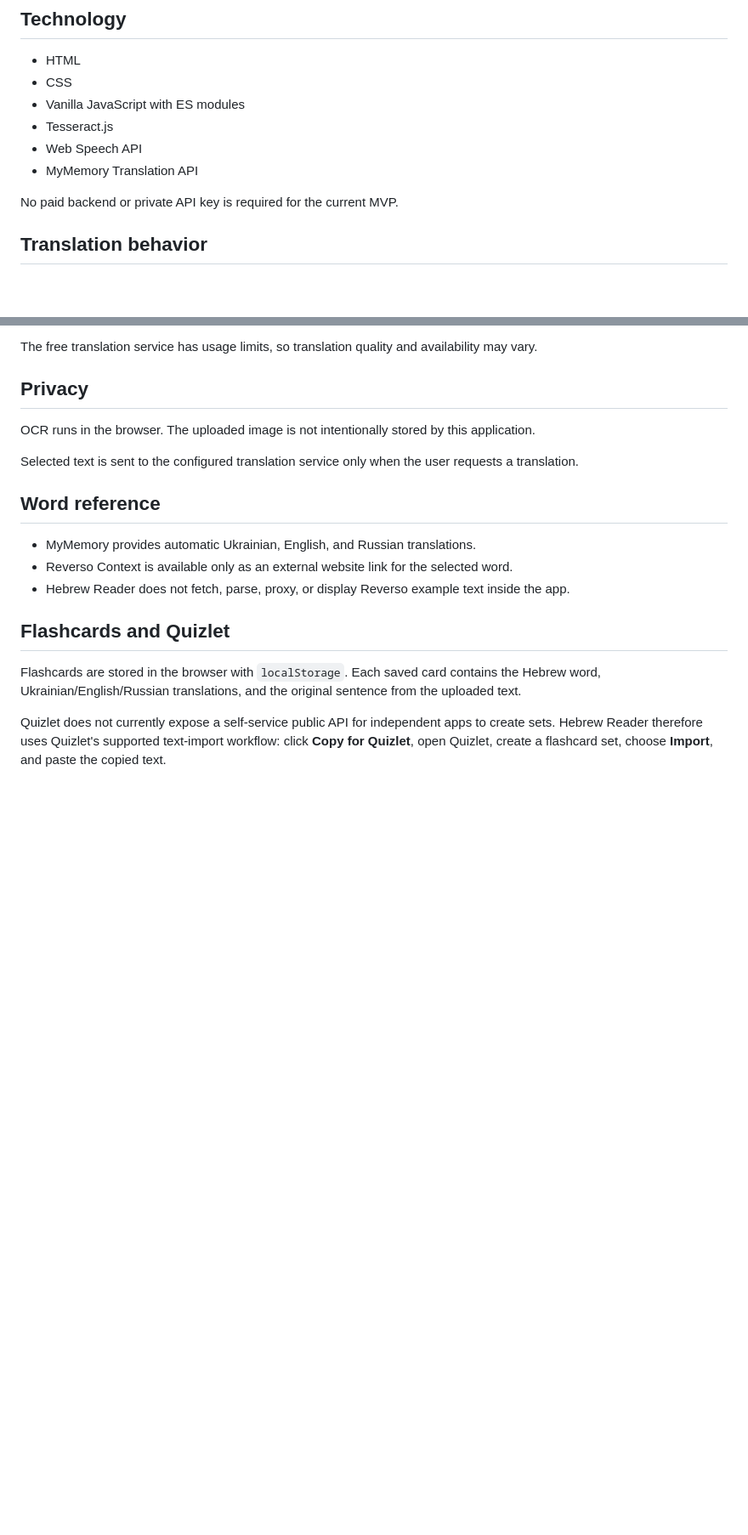
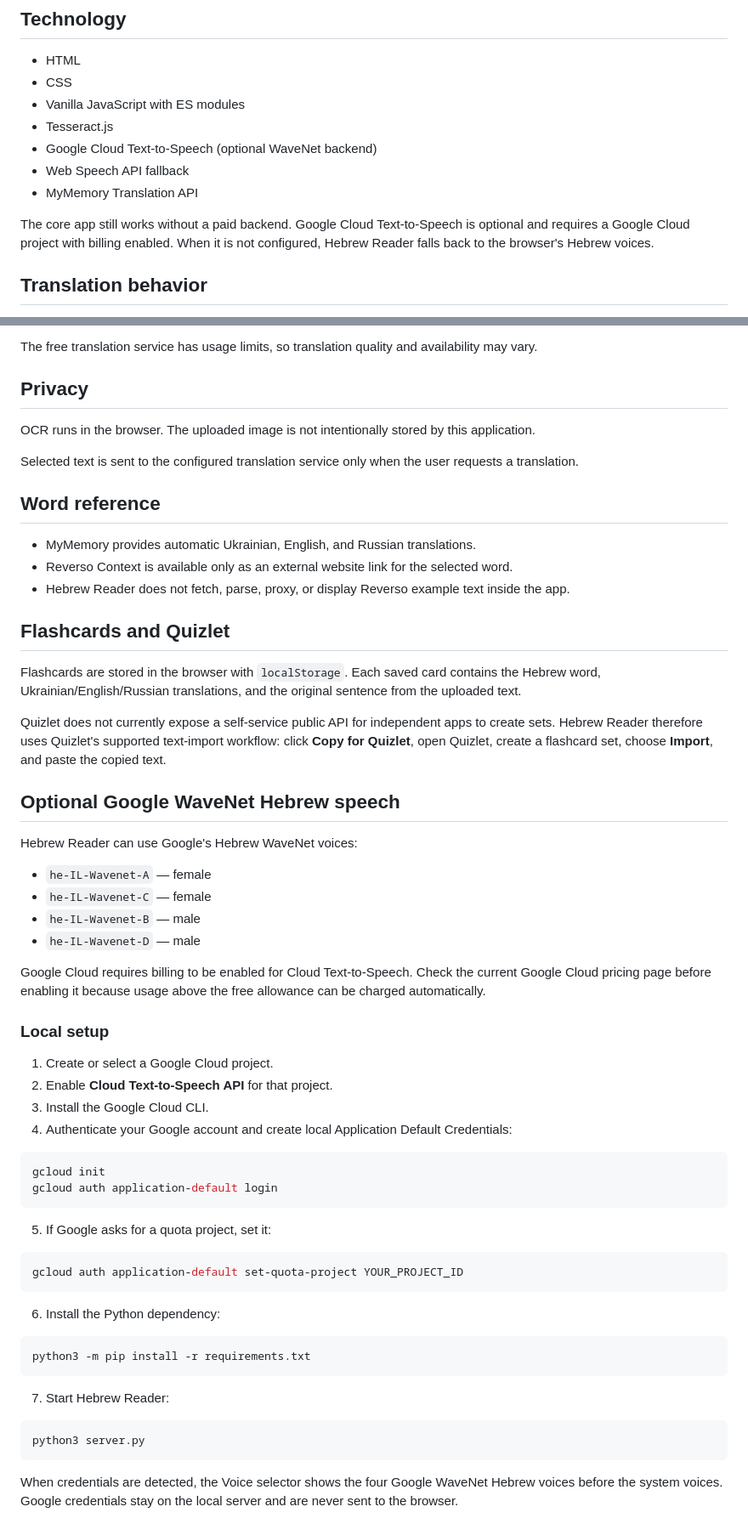
Before and after one commit to alalexen/reader, a Markdown page: README.md, 2 parts joined by grey strips. Shown at 85% size. Rendered like a GitHub page; blank space fills up the shorter version.

Commit message:
Document Google WaveNet setup

````diff
--- a/README.md
+++ b/README.md
@@ -104,10 +104,11 @@ Edit the files in VS Code or another editor and refresh `http://localhost:8000`
 - CSS
 - Vanilla JavaScript with ES modules
 - Tesseract.js
-- Web Speech API
+- Google Cloud Text-to-Speech (optional WaveNet backend)
+- Web Speech API fallback
 - MyMemory Translation API
 
-No paid backend or private API key is required for the current MVP.
+The core app still works without a paid backend. Google Cloud Text-to-Speech is optional and requires a Google Cloud project with billing enabled. When it is not configured, Hebrew Reader falls back to the browser's Hebrew voices.
 
 ## Translation behavior
 
@@ -134,3 +135,48 @@ Selected text is sent to the configured translation service only when the user r
 Flashcards are stored in the browser with `localStorage`. Each saved card contains the Hebrew word, Ukrainian/English/Russian translations, and the original sentence from the uploaded text.
 
 Quizlet does not currently expose a self-service public API for independent apps to create sets. Hebrew Reader therefore uses Quizlet's supported text-import workflow: click **Copy for Quizlet**, open Quizlet, create a flashcard set, choose **Import**, and paste the copied text.
+
+
+
+## Optional Google WaveNet Hebrew speech
+
+Hebrew Reader can use Google's Hebrew WaveNet voices:
+
+- `he-IL-Wavenet-A` — female
+- `he-IL-Wavenet-C` — female
+- `he-IL-Wavenet-B` — male
+- `he-IL-Wavenet-D` — male
+
+Google Cloud requires billing to be enabled for Cloud Text-to-Speech. Check the current Google Cloud pricing page before enabling it because usage above the free allowance can be charged automatically.
+
+### Local setup
+
+1. Create or select a Google Cloud project.
+2. Enable **Cloud Text-to-Speech API** for that project.
+3. Install the Google Cloud CLI.
+4. Authenticate your Google account and create local Application Default Credentials:
+
+```bash
+gcloud init
+gcloud auth application-default login
+```
+
+5. If Google asks for a quota project, set it:
+
+```bash
+gcloud auth application-default set-quota-project YOUR_PROJECT_ID
+```
+
+6. Install the Python dependency:
+
+```bash
+python3 -m pip install -r requirements.txt
+```
+
+7. Start Hebrew Reader:
+
+```bash
+python3 server.py
+```
+
+When credentials are detected, the Voice selector shows the four Google WaveNet Hebrew voices before the system voices. Google credentials stay on the local server and are never sent to the browser.
````
Also changed, not shown: other parts of README.md (+1 -1 lines).
